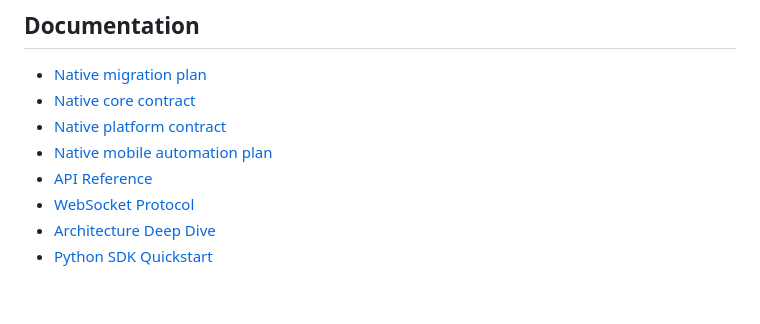
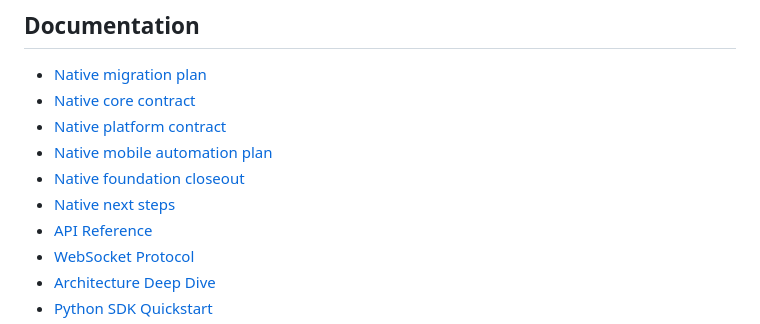
Before and after one commit to kakao-bart-lee/paw, a Markdown page: README.md, the part around the change. Rendered like a GitHub page; blank space fills up the shorter version.

Commit message:
docs: add native foundation closeout and next steps

```diff
--- a/README.md
+++ b/README.md
@@ -126,6 +126,8 @@ The repo is split into dedicated workflows:
 - [Native core contract](docs/native-core-contract.md)
 - [Native platform contract](docs/native-platform-contract.md)
 - [Native mobile automation plan](docs/native-mobile-automation-plan.md)
+- [Native foundation closeout](docs/native-foundation-closeout.md)
+- [Native next steps](docs/native-next-steps.md)
 - [API Reference](docs/api/openapi.yaml)
 - [WebSocket Protocol](docs/protocol-v1.md)
 - [Architecture Deep Dive](docs/ARCHITECTURE.md)
```
Also changed, not shown: docs/native-foundation-closeout.md (added, +75 -0 lines), docs/native-next-steps.md (added, +47 -0 lines).
